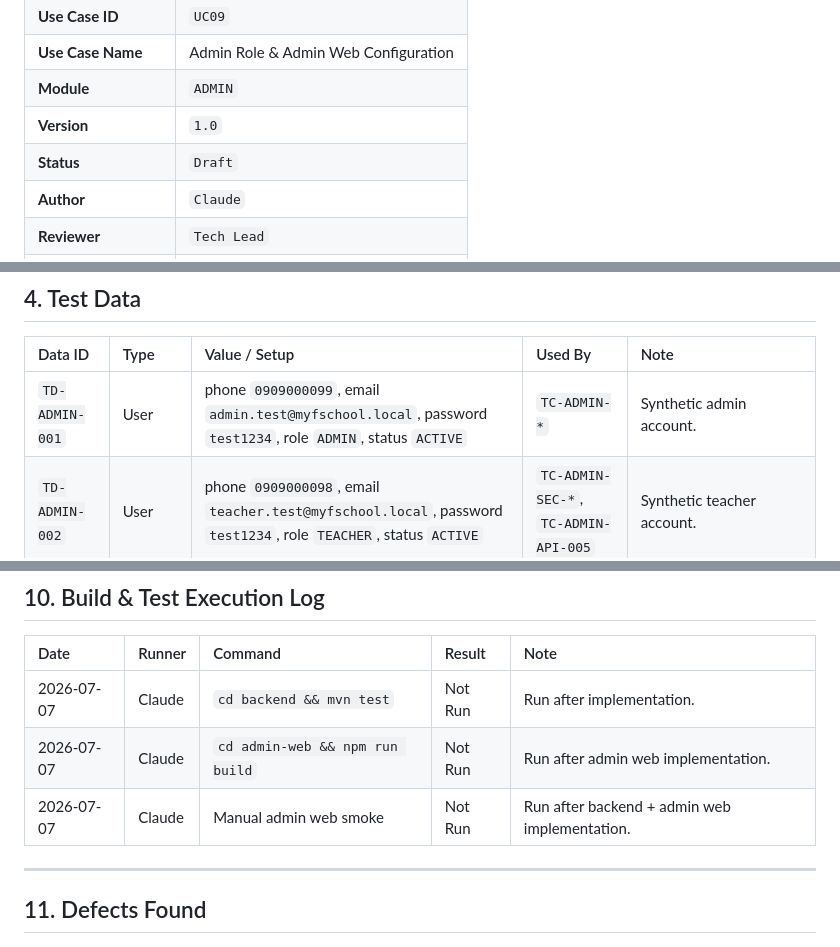
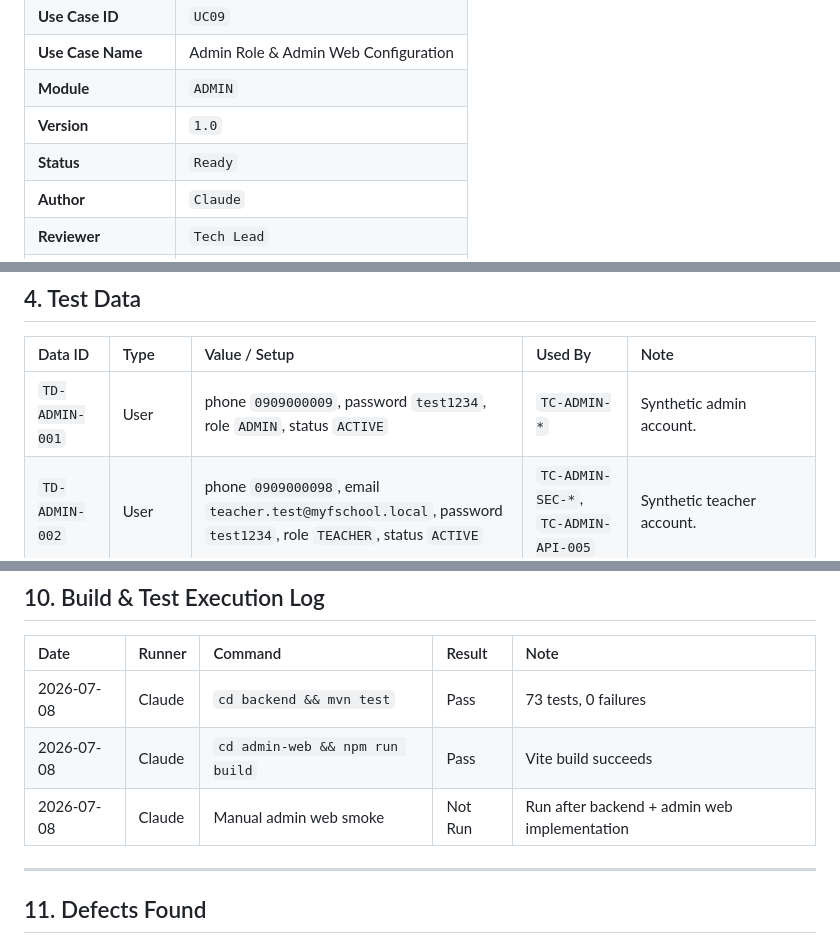
Before and after one commit to nqtienvn/myfschoolFlutter, a Markdown page: 06-Testing/TEST_CASES/UC09_AdminRole_TESTCASE.md, 3 parts joined by grey strips. Rendered like a GitHub page.

Commit message:
docs(test): update UC09 test case status to Ready, update index

```diff
--- a/06-Testing/TEST_CASES/UC09_AdminRole_TESTCASE.md
+++ b/06-Testing/TEST_CASES/UC09_AdminRole_TESTCASE.md
@@ -11,7 +11,7 @@
 | **Use Case Name** | Admin Role & Admin Web Configuration |
 | **Module** | `ADMIN` |
 | **Version** | `1.0` |
-| **Status** | `Draft` |
+| **Status** | `Ready` |
 | **Author** | `Claude` |
 | **Reviewer** | `Tech Lead` |
 | **Created Date** | `2026-07-07` |
@@ -94,7 +94,7 @@ Admin có thể đăng nhập vào web app React để quản trị cấu hình
 
 | Data ID | Type | Value / Setup | Used By | Note |
 | :--- | :--- | :--- | :--- | :--- |
-| `TD-ADMIN-001` | User | phone `0909000099`, email `admin.test@myfschool.local`, password `test1234`, role `ADMIN`, status `ACTIVE` | `TC-ADMIN-*` | Synthetic admin account. |
+| `TD-ADMIN-001` | User | phone `0909000009`, password `test1234`, role `ADMIN`, status `ACTIVE` | `TC-ADMIN-*` | Synthetic admin account. |
 | `TD-ADMIN-002` | User | phone `0909000098`, email `teacher.test@myfschool.local`, password `test1234`, role `TEACHER`, status `ACTIVE` | `TC-ADMIN-SEC-*`, `TC-ADMIN-API-005` | Synthetic teacher account. |
 | `TD-ADMIN-003` | User | phone `0909000097`, email `parent.test@myfschool.local`, password `test1234`, role `PARENT`, status `ACTIVE` | `TC-ADMIN-SEC-001`, `TC-ADMIN-UI-001` | Synthetic parent account. |
 | `TD-ADMIN-004` | User | phone `0909000096`, email `student.test@myfschool.local`, password `test1234`, role `STUDENT`, status `ACTIVE` | `TC-ADMIN-SEC-001`, `TC-ADMIN-UI-001` | Synthetic student account. |
@@ -734,9 +734,9 @@ WHERE id = 2001;
 
 | Date | Runner | Command | Result | Note |
 | :--- | :--- | :--- | :--- | :--- |
-| 2026-07-07 | Claude | `cd backend && mvn test` | Not Run | Run after implementation. |
-| 2026-07-07 | Claude | `cd admin-web && npm run build` | Not Run | Run after admin web implementation. |
-| 2026-07-07 | Claude | Manual admin web smoke | Not Run | Run after backend + admin web implementation. |
+| 2026-07-08 | Claude | `cd backend && mvn test` | Pass | 73 tests, 0 failures |
+| 2026-07-08 | Claude | `cd admin-web && npm run build` | Pass | Vite build succeeds |
+| 2026-07-08 | Claude | Manual admin web smoke | Not Run | Run after backend + admin web implementation |
 
 ---
 
```
Also changed, not shown: 06-Testing/TEST_CASES/TESTCASE_INDEX.md (+1 -1 lines).
